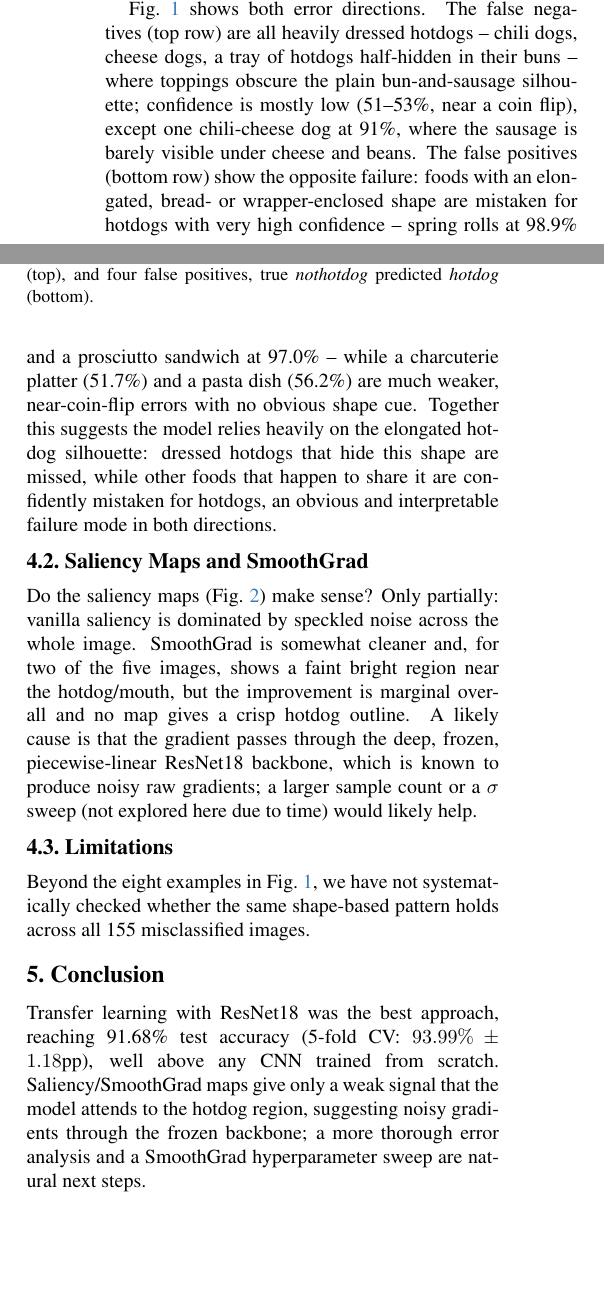
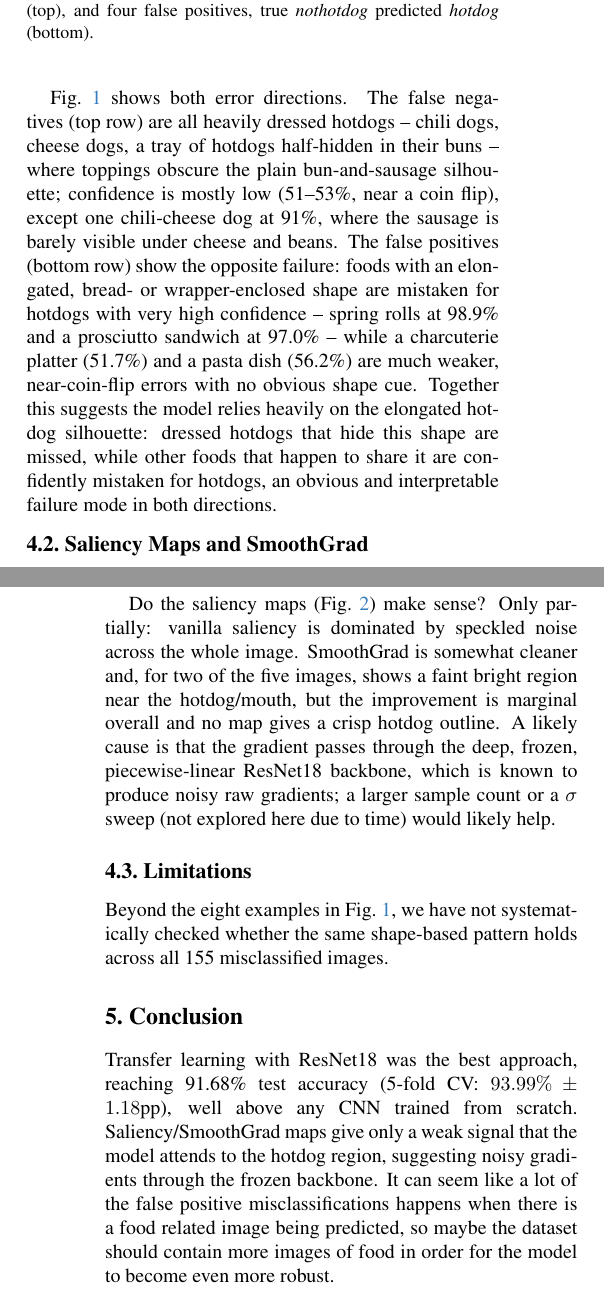
Before and after one commit to aleksanderduus/CruzDuus, a LaTeX document (project1_IDLCV/Project_1_report.tex): two parts of the columns of page 2 of 3 before the commit and two parts of the columns of pages 2 and 3 of 3 after it, joined at a grey line, cut so that both start at the same text, the shorter picture padded with empty space. Compiled offline with pdfLaTeX.

Commit message:
Add placeins/FloatBarrier to stop the saliency figure drifting away
figure* (two-column spanning) floats can only sit at the top/bottom
of a page, so LaTeX was deferring it to a later top-of-page slot
instead of keeping it near the Saliency Maps section. FloatBarrier
after each figure keeps it from drifting past that point.

Co-Authored-By: Claude Fable 5.1 <noreply@anthropic.com>

```diff
--- a/project1_IDLCV/Project_1_report.tex
+++ b/project1_IDLCV/Project_1_report.tex
@@ -6,6 +6,7 @@
 \usepackage{cuted}     %< for strip environment
 \usepackage{currfile}  %< for \currfilebase macro
 \usepackage{caption}   %< for "\captionof" commands (teaser)
+\usepackage{placeins}  %< for \FloatBarrier, keeps figures from drifting away from their section
 
 \definecolor{cvprblue}{rgb}{0.21,0.49,0.74}
 \usepackage[pagebackref,breaklinks,colorlinks,allcolors=cvprblue]{hyperref}
@@ -119,6 +120,7 @@ Running the ResNet18 model over the full test set, 155 of 1862 images (8.3\%) ar
 \caption{Four false negatives, true \emph{hotdog} predicted \emph{nothotdog} (top), and four false positives, true \emph{nothotdog} predicted \emph{hotdog} (bottom).}
 \label{fig:misclassified}
 \end{figure}
+\FloatBarrier
 
 Fig.~\ref{fig:misclassified} shows both error directions. The false negatives (top row) are all heavily dressed hotdogs -- chili dogs, cheese dogs, a tray of hotdogs half-hidden in their buns -- where toppings obscure the plain bun-and-sausage silhouette; confidence is mostly low (51--53\%, near a coin flip), except one chili-cheese dog at 91\%, where the sausage is barely visible under cheese and beans. The false positives (bottom row) show the opposite failure: foods with an elongated, bread- or wrapper-enclosed shape are mistaken for hotdogs with very high confidence -- spring rolls at 98.9\% and a prosciutto sandwich at 97.0\% -- while a charcuterie platter (51.7\%) and a pasta dish (56.2\%) are much weaker, near-coin-flip errors with no obvious shape cue. Together this suggests the model relies heavily on the elongated hotdog silhouette: dressed hotdogs that hide this shape are missed, while other foods that happen to share it are confidently mistaken for hotdogs, an obvious and interpretable failure mode in both directions.
 
@@ -141,8 +144,8 @@ Beyond the eight examples in Fig.~\ref{fig:misclassified}, we have not systemati
 \section{Conclusion}
 \label{sec:conclusion}
 
-Transfer learning with ResNet18 was the best approach, reaching 91.68\% test accuracy (5-fold CV: $93.99\%\pm1.18$pp), well above any CNN trained from scratch. Saliency/SmoothGrad maps give only a weak signal that the model attends to the hotdog region, suggesting noisy gradients through the frozen backbone; a more thorough error analysis and a SmoothGrad hyperparameter sweep are natural next steps.
+Transfer learning with ResNet18 was the best approach, reaching 91.68\% test accuracy (5-fold CV: $93.99\%\pm1.18$pp), well above any CNN trained from scratch. Saliency/SmoothGrad maps give only a weak signal that the model attends to the hotdog region, suggesting noisy gradients through the frozen backbone. It can seem like a lot of the false positive misclassifications happens when there is a food related image being predicted, so maybe the dataset should contain more images of food in order for the model to become even more robust.
 
-\paragraph{Use of Generative AI.} ChatGPT assisted with debugging file paths/tensor shapes, suggesting model variations, explaining CNNs and transfer learning, and organizing this report. Project decisions, result interpretation, and understanding of the methods relied on the students' own background and independent evaluation; ChatGPT was support, not a replacement for that work.
+\paragraph{Use of Generative AI.} ChatGPT assisted with debugging file paths/tensor shapes, suggesting model variations, explaining CNNs and transfer learning, and organizing this report. Project decisions, result interpretation, and understanding of the methods relied on our own background and independent evaluation; ChatGPT was support, not a replacement for our work.
 
 \end{document}
```
Also changed, not shown: project1_IDLCV/Project_1_report.tex (1 more changed lines).
